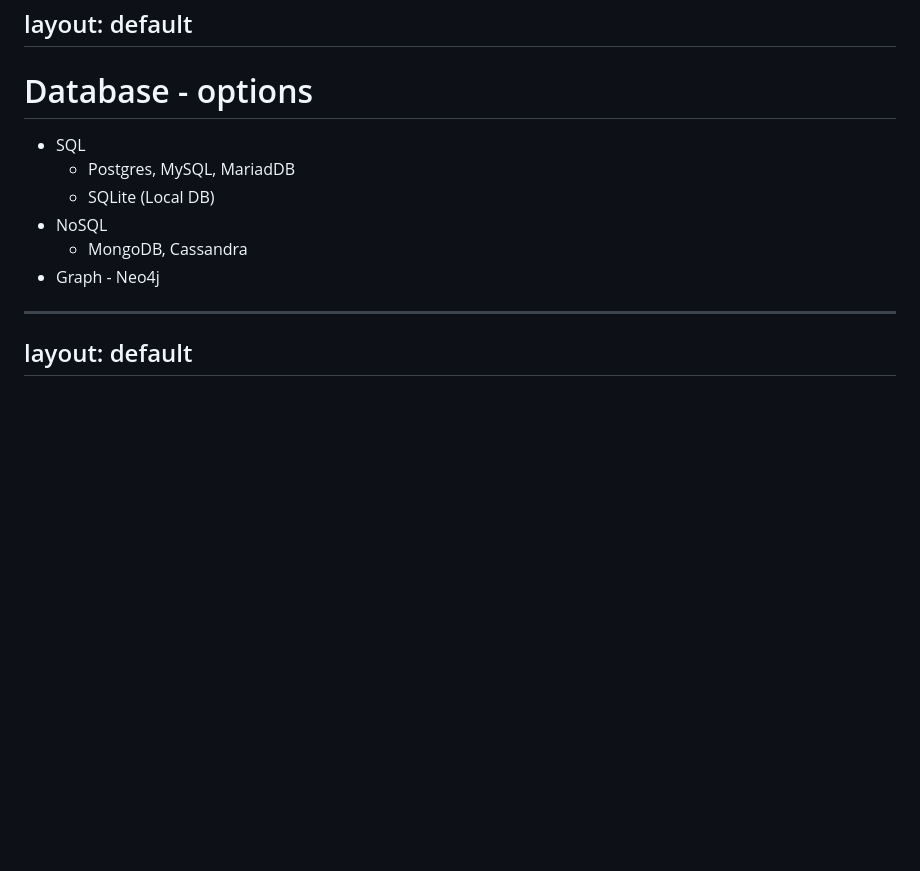
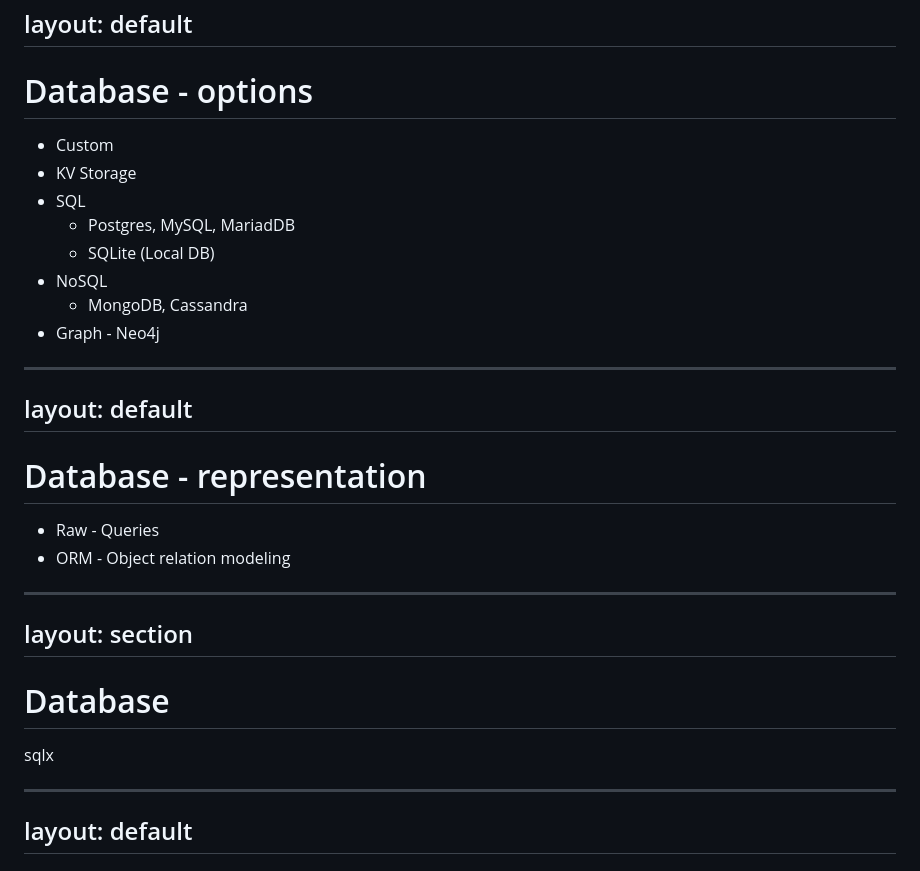
Before and after one commit to brano-hozza/rust-exercises, a Markdown page: rust_for_web/slides/index.md, the part around the change printed below. GitHub-like rendering; blank space fills up the shorter version.

```diff
--- a/rust_for_web/slides/index.md
+++ b/rust_for_web/slides/index.md
@@ -642,12 +643,30 @@ layout: default
 
 # Database - options
 
+- Custom
+- KV Storage
 - SQL
   - Postgres, MySQL, MariadDB
   - SQLite (Local DB)
 - NoSQL
   - MongoDB, Cassandra
 - Graph - Neo4j
+
+---
+layout: default
+---
+
+# Database - representation
+
+- Raw - Queries
+- ORM - Object relation modeling
+
+---
+layout: section
+---
+
+# Database
+sqlx
 
 ---
 layout: default
```
Also changed, not shown: other parts of rust_for_web/slides/index.md (+122 -0 lines).
